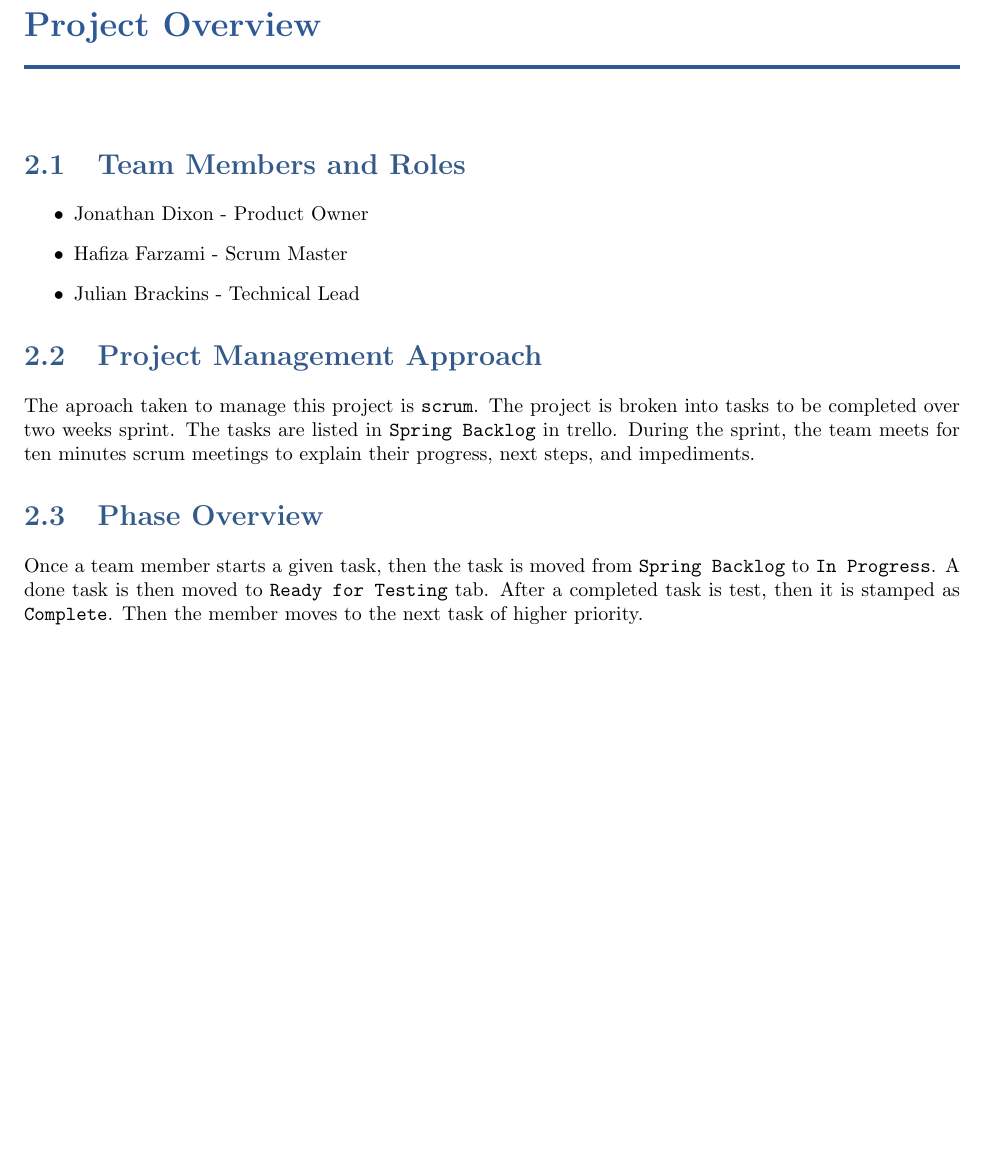
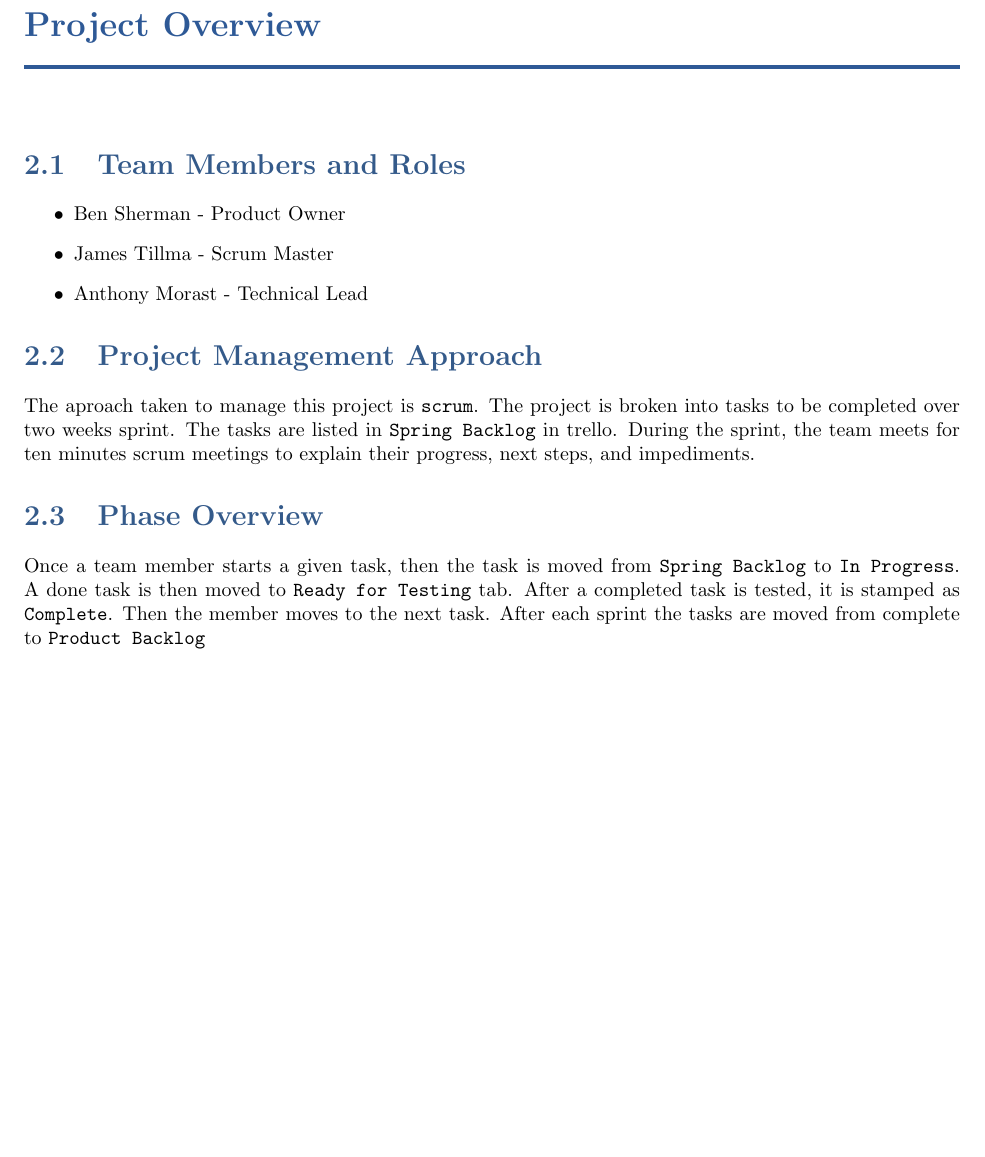
Before and after one commit to TheSoftwareEngineeringAdventureLine/ProgramTesterStage3, a LaTeX book (DesignTemplate/SystemTemplate.tex, which reads DesignTemplate/project.tex): part of page 17 of 49, cut so that both start at the same text. Compiled offline with pdfLaTeX.

Commit message:
Some changes, look at again may not be finished.

```diff
--- a/DesignTemplate/project.tex
+++ b/DesignTemplate/project.tex
@@ -10,13 +10,10 @@
 \section{Team Members and Roles}
 
 \begin{itemize}
-  \item Jonathan Dixon - Product Owner
-  \item Hafiza Farzami - Scrum Master
-  \item Julian Brackins - Technical Lead
+  \item Ben Sherman - Product Owner
+  \item James Tillma - Scrum Master
+  \item Anthony Morast - Technical Lead
 \end{itemize}
-
-
-
 
 
 \section{Project  Management Approach}
@@ -24,4 +21,4 @@ The aproach taken to manage this project is {\tt scrum}. The project is broken i
 
 
 \section{Phase  Overview}
-Once a team member starts a given task, then the task is moved from {\tt Spring Backlog} to {\tt In Progress}. A done task is then moved to {\tt Ready for Testing} tab. After a completed task is test, then it is stamped as {\tt Complete}. Then the member moves to the next task of higher priority.
+Once a team member starts a given task, then the task is moved from {\tt Spring Backlog} to {\tt In Progress}. A done task is then moved to {\tt Ready for Testing} tab. After a completed task is tested, it is stamped as {\tt Complete}. Then the member moves to the next task. After each sprint the tasks are moved from complete to {\tt Product Backlog}
```
